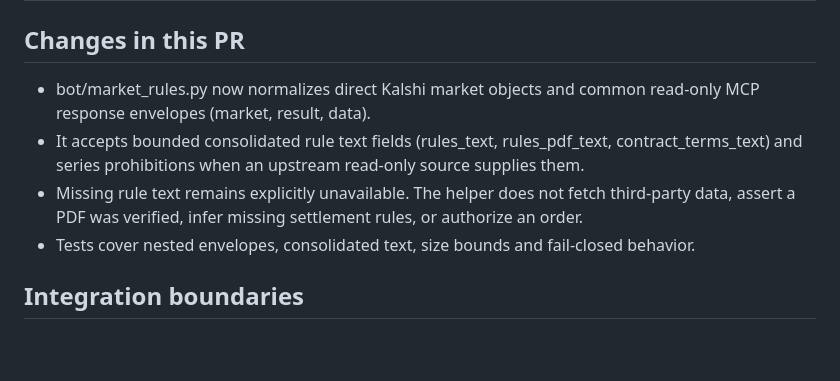
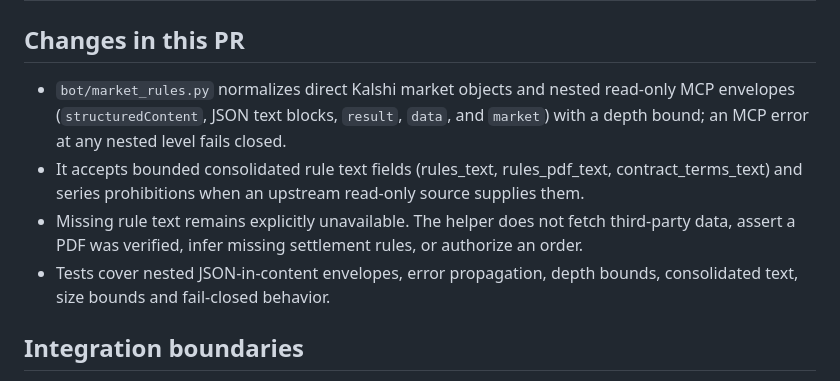
Before and after one commit to dtmiescke/kalshi-bot, a Markdown page: docs/MCP_REVERSE_ENGINEERING.md, the part around the change. Drawn GitHub-style; blank space fills up the shorter version.

Commit message:
Document bounded nested MCP response normalization

```diff
--- a/docs/MCP_REVERSE_ENGINEERING.md
+++ b/docs/MCP_REVERSE_ENGINEERING.md
@@ -16,10 +16,10 @@ Reviewed 2026-10-25. This is an integration decision record for the existing bot
 
 ## Changes in this PR
 
-- bot/market_rules.py now normalizes direct Kalshi market objects and common read-only MCP response envelopes (market, result, data).
+- `bot/market_rules.py` normalizes direct Kalshi market objects and nested read-only MCP envelopes (`structuredContent`, JSON text blocks, `result`, `data`, and `market`) with a depth bound; an MCP error at any nested level fails closed.
 - It accepts bounded consolidated rule text fields (rules_text, rules_pdf_text, contract_terms_text) and series prohibitions when an upstream read-only source supplies them.
 - Missing rule text remains explicitly unavailable. The helper does not fetch third-party data, assert a PDF was verified, infer missing settlement rules, or authorize an order.
-- Tests cover nested envelopes, consolidated text, size bounds and fail-closed behavior.
+- Tests cover nested JSON-in-content envelopes, error propagation, depth bounds, consolidated text, size bounds and fail-closed behavior.
 
 ## Integration boundaries
 
```
